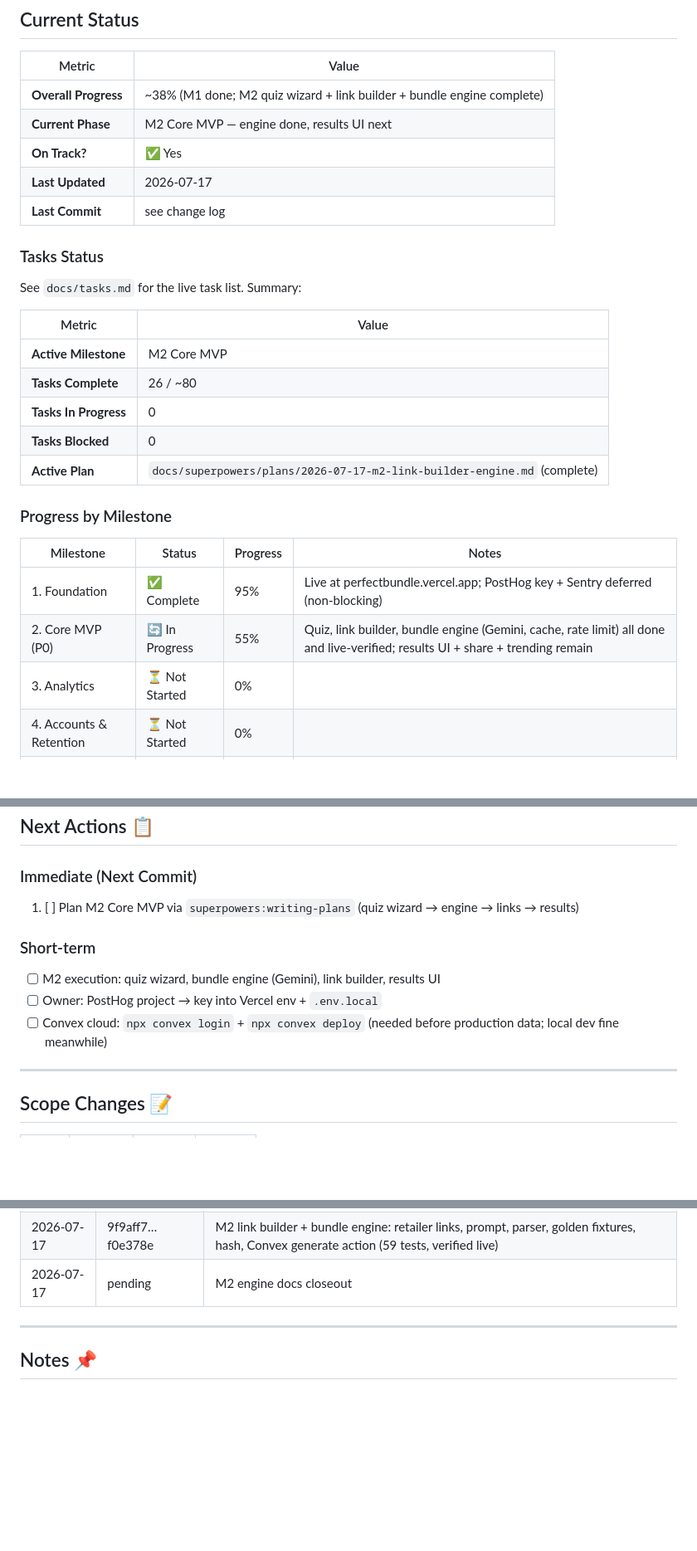
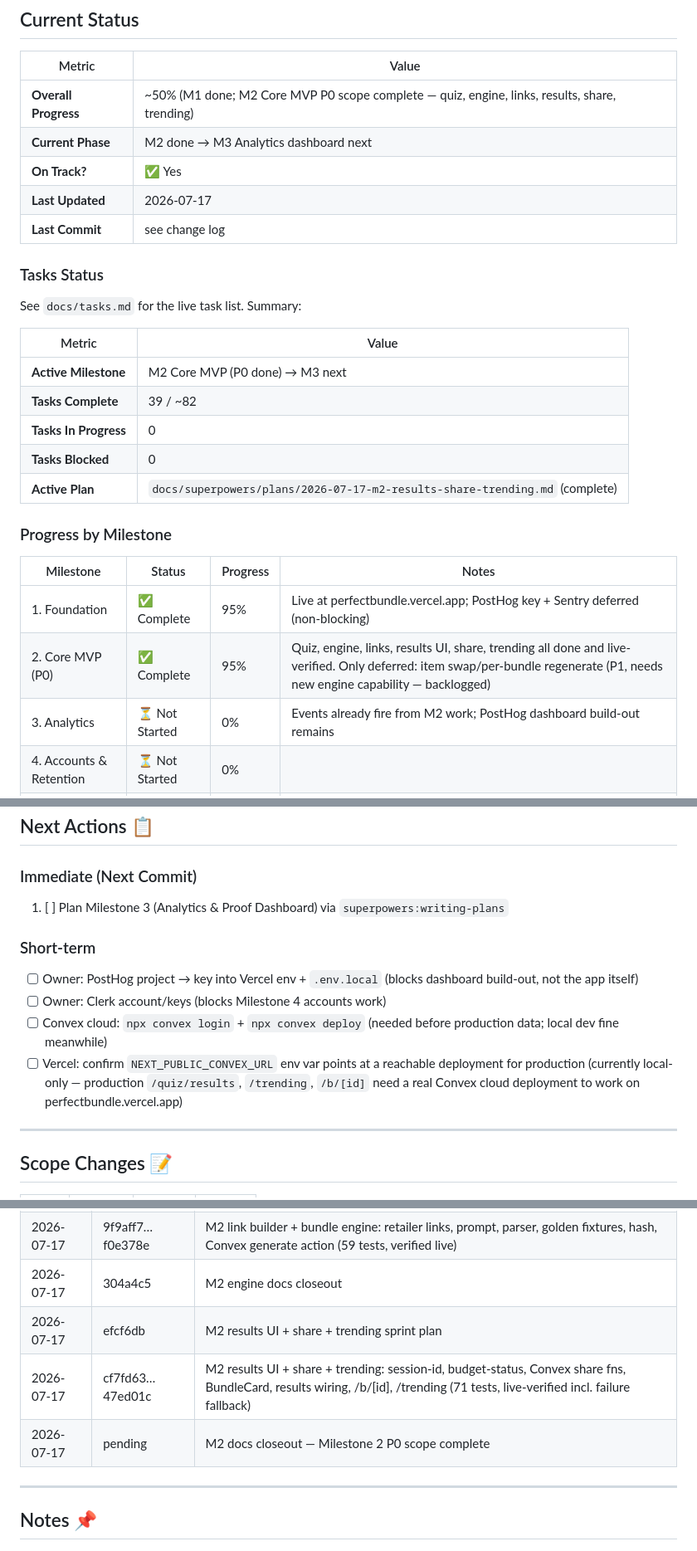
Before and after one commit to alanhasbiro/perfectbundle, a Markdown page: docs/checkpoint.md, 3 parts joined by grey strips. Shown at 83% size. Rendered like a GitHub page; blank space fills up the shorter version.

```diff
--- a/docs/checkpoint.md
+++ b/docs/checkpoint.md
@@ -8,8 +8,8 @@
 
 | Metric | Value |
 |--------|-------|
-| **Overall Progress** | ~38% (M1 done; M2 quiz wizard + link builder + bundle engine complete) |
-| **Current Phase** | M2 Core MVP — engine done, results UI next |
+| **Overall Progress** | ~50% (M1 done; M2 Core MVP P0 scope complete — quiz, engine, links, results, share, trending) |
+| **Current Phase** | M2 done → M3 Analytics dashboard next |
 | **On Track?** | ✅ Yes |
 | **Last Updated** | 2026-07-17 |
 | **Last Commit** | see change log |
@@ -20,19 +20,19 @@ See `docs/tasks.md` for the live task list. Summary:
 
 | Metric | Value |
 |--------|-------|
-| **Active Milestone** | M2 Core MVP |
-| **Tasks Complete** | 26 / ~80 |
+| **Active Milestone** | M2 Core MVP (P0 done) → M3 next |
+| **Tasks Complete** | 39 / ~82 |
 | **Tasks In Progress** | 0 |
 | **Tasks Blocked** | 0 |
-| **Active Plan** | `docs/superpowers/plans/2026-07-17-m2-link-builder-engine.md` (complete) |
+| **Active Plan** | `docs/superpowers/plans/2026-07-17-m2-results-share-trending.md` (complete) |
 
 ### Progress by Milestone
 
 | Milestone | Status | Progress | Notes |
 |-----------|--------|----------|-------|
 | 1. Foundation | ✅ Complete | 95% | Live at perfectbundle.vercel.app; PostHog key + Sentry deferred (non-blocking) |
-| 2. Core MVP (P0) | 🔄 In Progress | 55% | Quiz, link builder, bundle engine (Gemini, cache, rate limit) all done and live-verified; results UI + share + trending remain |
-| 3. Analytics | ⏳ Not Started | 0% | |
+| 2. Core MVP (P0) | ✅ Complete | 95% | Quiz, engine, links, results UI, share, trending all done and live-verified. Only deferred: item swap/per-bundle regenerate (P1, needs new engine capability — backlogged) |
+| 3. Analytics | ⏳ Not Started | 0% | Events already fire from M2 work; PostHog dashboard build-out remains |
 | 4. Accounts & Retention | ⏳ Not Started | 0% | |
 | 5. Testing & Polish | ⏳ Not Started | 0% | |
 | 6. Launch | ⏳ Not Started | 0% | |
@@ -77,12 +81,13 @@ See `docs/tasks.md` for the live task list. Summary:
 ## Next Actions 📋
 
 ### Immediate (Next Commit)
-1. [ ] Plan M2 Core MVP via `superpowers:writing-plans` (quiz wizard → engine → links → results)
+1. [ ] Plan Milestone 3 (Analytics & Proof Dashboard) via `superpowers:writing-plans`
 
 ### Short-term
-- [ ] M2 execution: quiz wizard, bundle engine (Gemini), link builder, results UI
-- [ ] Owner: PostHog project → key into Vercel env + `.env.local`
+- [ ] Owner: PostHog project → key into Vercel env + `.env.local` (blocks dashboard build-out, not the app itself)
+- [ ] Owner: Clerk account/keys (blocks Milestone 4 accounts work)
 - [ ] Convex cloud: `npx convex login` + `npx convex deploy` (needed before production data; local dev fine meanwhile)
+- [ ] Vercel: confirm `NEXT_PUBLIC_CONVEX_URL` env var points at a reachable deployment for production (currently local-only — production `/quiz/results`, `/trending`, `/b/[id]` need a real Convex cloud deployment to work on perfectbundle.vercel.app)
 
 ---
 
@@ -133,7 +138,10 @@ See `docs/tasks.md` for the live task list. Summary:
 | 2026-07-17 | 7e52b79 | M2 quiz wizard docs closeout |
 | 2026-07-17 | 3ea259b | M2 link builder + bundle engine sprint plan |
 | 2026-07-17 | 9f9aff7…f0e378e | M2 link builder + bundle engine: retailer links, prompt, parser, golden fixtures, hash, Convex generate action (59 tests, verified live) |
-| 2026-07-17 | pending | M2 engine docs closeout |
+| 2026-07-17 | 304a4c5 | M2 engine docs closeout |
+| 2026-07-17 | efcf6db | M2 results UI + share + trending sprint plan |
+| 2026-07-17 | cf7fd63…47ed01c | M2 results UI + share + trending: session-id, budget-status, Convex share fns, BundleCard, results wiring, /b/[id], /trending (71 tests, live-verified incl. failure fallback) |
+| 2026-07-17 | pending | M2 docs closeout — Milestone 2 P0 scope complete |
 
 ---
 
```
Also changed, not shown: other parts of docs/checkpoint.md (+5 -1 lines), docs/tasks.md (+18 -16 lines).
